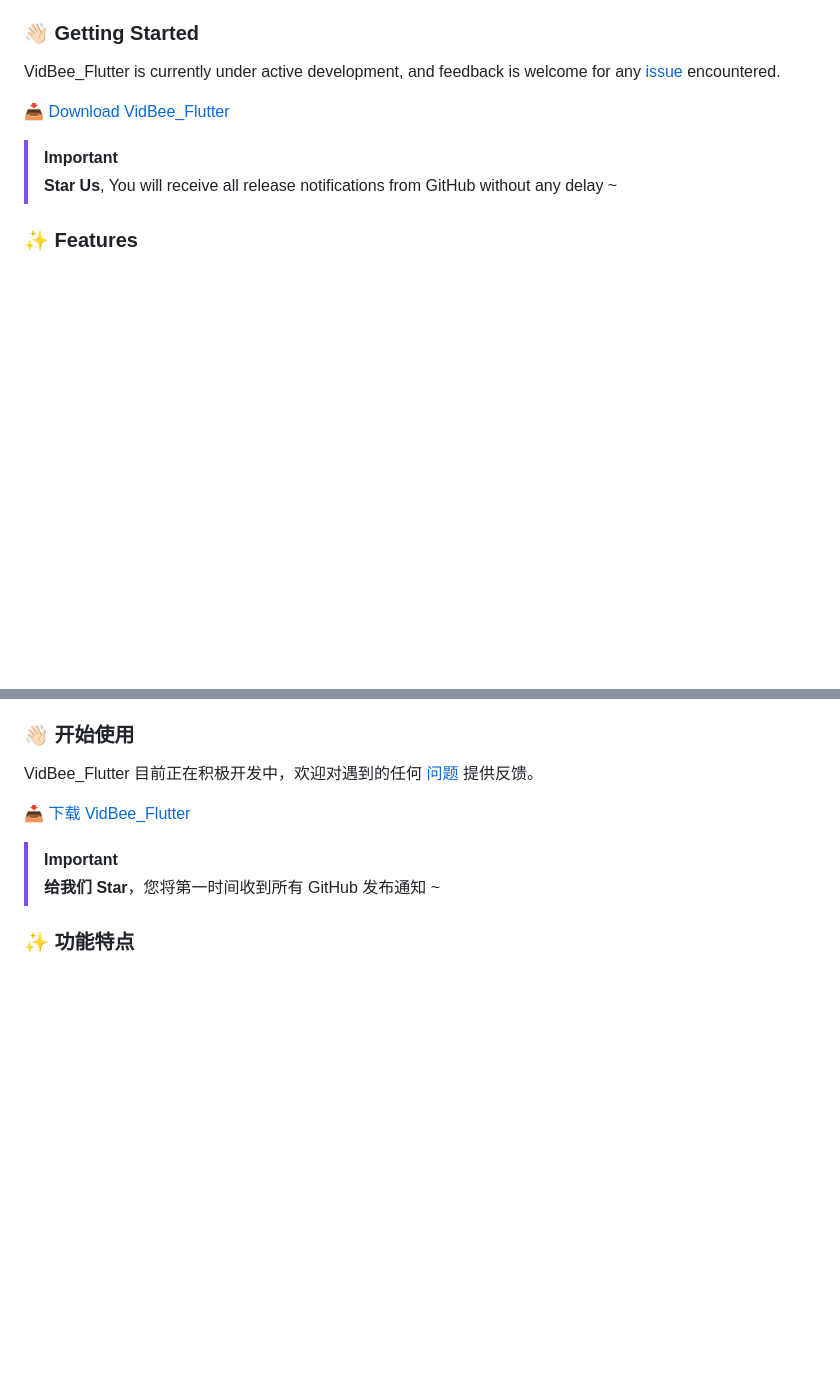
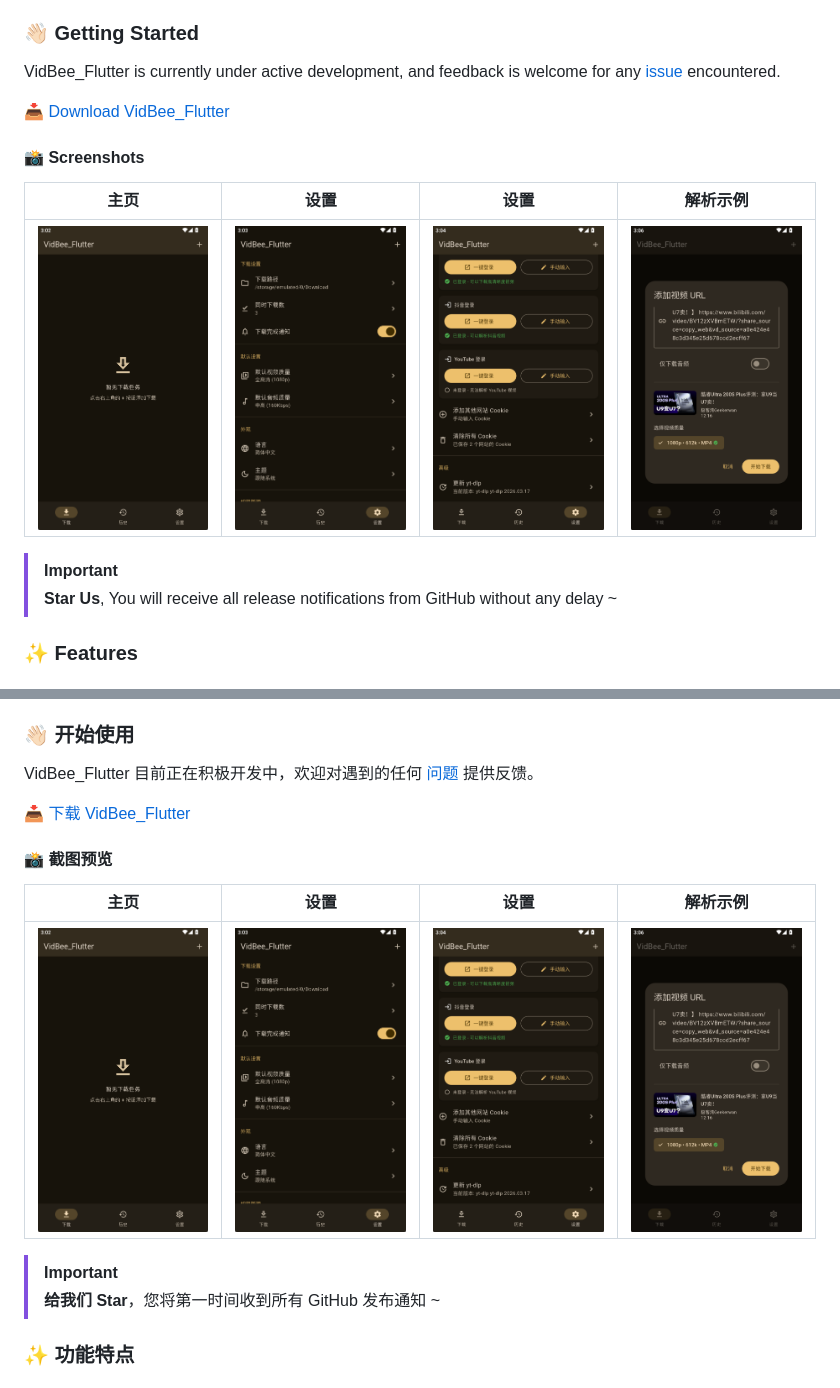
Before and after one commit to Autsunset/VidBee_Flutter, a Markdown page: README.md, 2 parts joined by grey strips. Rendered like a GitHub page; pictures changed too: 主页.png (added), 解析示例.png (added), 设置1.png (added); blank space fills up the shorter version.

Commit message:
docs: 添加应用截图到 README

```diff
--- a/README.md
+++ b/README.md
@@ -7,6 +7,12 @@ VidBee_Flutter is a modern, open-source video downloader for Android that lets y
 VidBee_Flutter is currently under active development, and feedback is welcome for any [issue](https://github.com/Autsunset/VidBee_Flutter/issues) encountered.
 
 [📥 Download VidBee_Flutter](https://github.com/Autsunset/VidBee_Flutter/releases/latest)
+
+#### 📸 Screenshots
+
+| 主页 | 设置 | 设置 | 解析示例 |
+|------|------|------|----------|
+| ![主页](主页.png) | ![设置1](设置1.png) | ![设置2](设置2.png) | ![解析示例](解析示例.png) |
 
 > [!IMPORTANT]
 >
@@ -75,6 +81,12 @@ VidBee_Flutter 目前正在积极开发中，欢迎对遇到的任何 [问题](h
 
 [📥 下载 VidBee_Flutter](https://github.com/Autsunset/VidBee_Flutter/releases/latest)
 
+#### 📸 截图预览
+
+| 主页 | 设置 | 设置 | 解析示例 |
+|------|------|------|----------|
+| ![主页](主页.png) | ![设置1](设置1.png) | ![设置2](设置2.png) | ![解析示例](解析示例.png) |
+
 > [!IMPORTANT]
 >
 > **给我们 Star**，您将第一时间收到所有 GitHub 发布通知 ~
```
